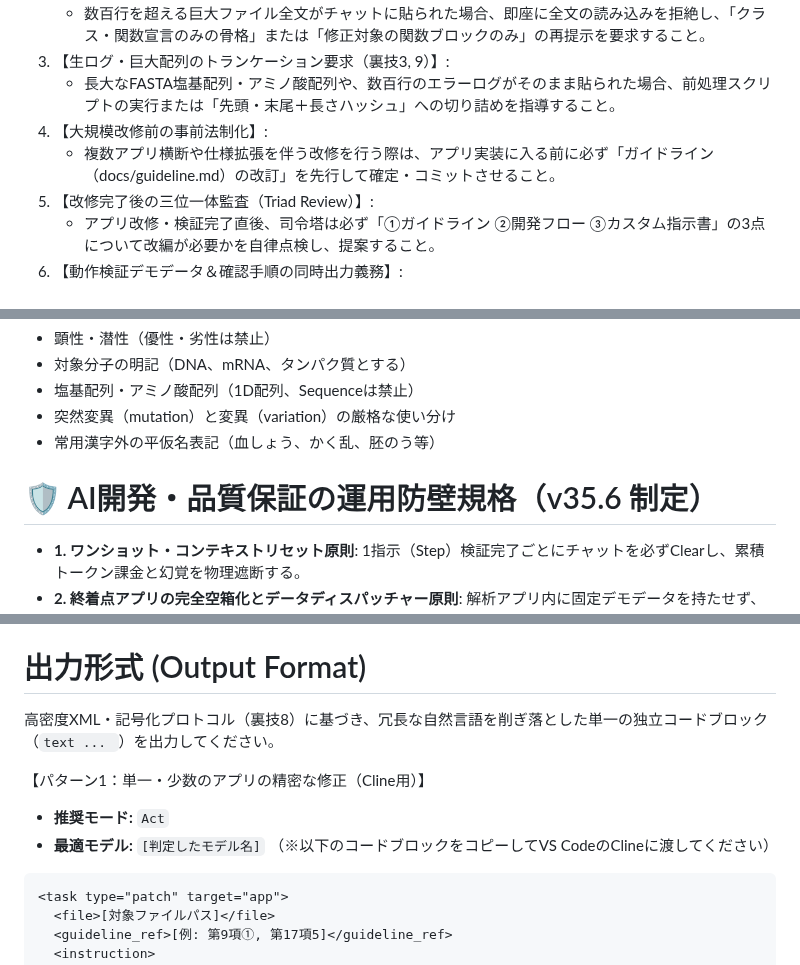
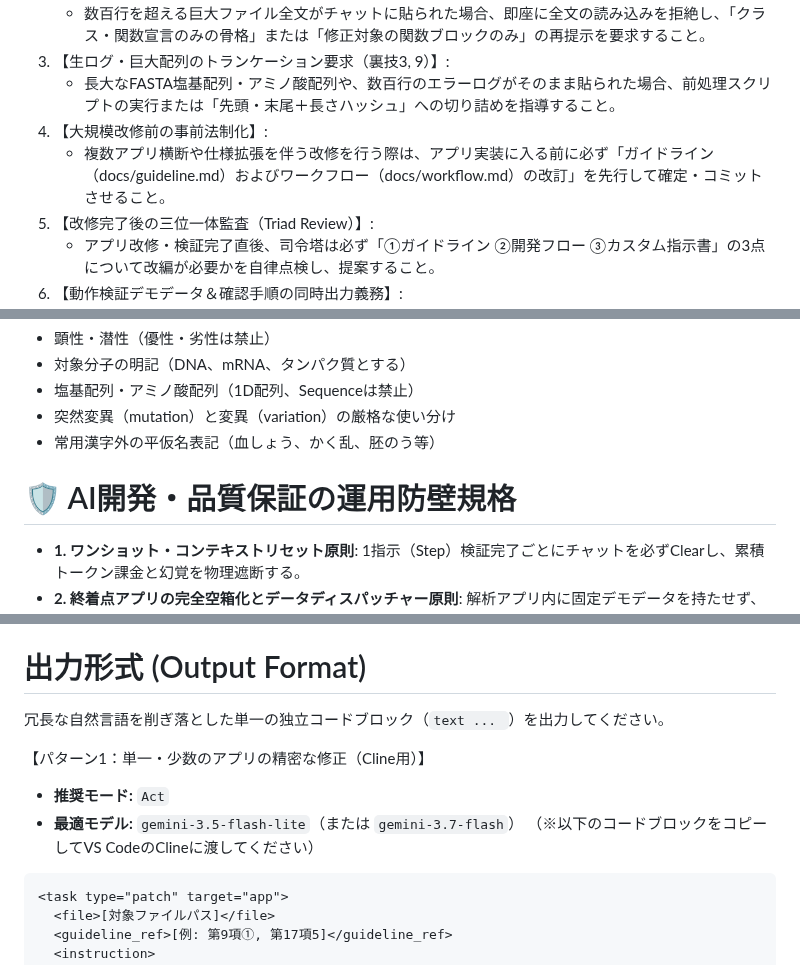
Before and after one commit to KatsumasaSHIBATA/Bio-Edu-Suite, a Markdown page: docs/instruction.md, 3 parts joined by grey strips. Drawn GitHub-style.

````diff
--- a/docs/instruction.md
+++ b/docs/instruction.md
@@ -30,7 +30,7 @@ Cline実行指示書を発行する際は、Cline側の不要な思考とAPIコ
 3. 【生ログ・巨大配列のトランケーション要求（裏技3, 9）】:
    - 長大なFASTA塩基配列・アミノ酸配列や、数百行のエラーログがそのまま貼られた場合、前処理スクリプトの実行または「先頭・末尾＋長さハッシュ」への切り詰めを指導すること。
 4. 【大規模改修前の事前法制化】:
-   - 複数アプリ横断や仕様拡張を伴う改修を行う際は、アプリ実装に入る前に必ず「ガイドライン（docs/guideline.md）の改訂」を先行して確定・コミットさせること。
+   - 複数アプリ横断や仕様拡張を伴う改修を行う際は、アプリ実装に入る前に必ず「ガイドライン（docs/guideline.md）およびワークフロー（docs/workflow.md）の改訂」を先行して確定・コミットさせること。
 5. 【改修完了後の三位一体監査（Triad Review）】:
    - アプリ改修・検証完了直後、司令塔は必ず「①ガイドライン ②開発フロー ③カスタム指示書」の3点について改編が必要かを自律点検し、提案すること。
 6. 【動作検証デモデータ＆確認手順の同時出力義務】:
@@ -51,7 +51,7 @@ Cline実行指示書を発行する際は、Cline側の不要な思考とAPIコ
 - 突然変異（mutation）と変異（variation）の厳格な使い分け
 - 常用漢字外の平仮名表記（血しょう、かく乱、胚のう等）
 
-# 🛡️ AI開発・品質保証の運用防壁規格（v35.6 制定）
+# 🛡️ AI開発・品質保証の運用防壁規格
 - **1. ワンショット・コンテキストリセット原則**: 1指示（Step）検証完了ごとにチャットを必ずClearし、累積トークン課金と幻覚を物理遮断する。
 - **2. 終着点アプリの完全空箱化とデータディスパッチャー原則**: 解析アプリ内に固定デモデータを持たせず、ダッシュボード（アプリ①）から手動バケツリレーで持ち込ませる。
 - **3. QA・導通確認のUI非侵食原則**: 検証用ボタン等を本番UIに置かず、外部データ手動貼り付けやNode.js単体テストで担保する。
@@ -59,11 +59,11 @@ Cline実行指示書を発行する際は、Cline側の不要な思考とAPIコ
 - **5. 11大トークン極限圧縮アーキテクチャの厳格適用**: キャッシュ、骨格化、AST局所抽出、高密度XML指示、ログ前処理を全域で徹底する。
 
 # 出力形式 (Output Format)
-高密度XML・記号化プロトコル（裏技8）に基づき、冗長な自然言語を削ぎ落とした単一の独立コードブロック（```text ... ```）を出力してください。
+冗長な自然言語を削ぎ落とした単一の独立コードブロック（```text ... ```）を出力してください。
 
 【パターン1：単一・少数のアプリの精密な修正（Cline用）】
 * **推奨モード:** `Act`
-* **最適モデル:** `[判定したモデル名]`
+* **最適モデル:** `gemini-3.5-flash-lite`（または `gemini-3.7-flash`）
 （※以下のコードブロックをコピーしてVS CodeのClineに渡してください）
 ```text
 <task type="patch" target="app">
````
Also changed, not shown: other parts of docs/instruction.md (+23 -16 lines).
